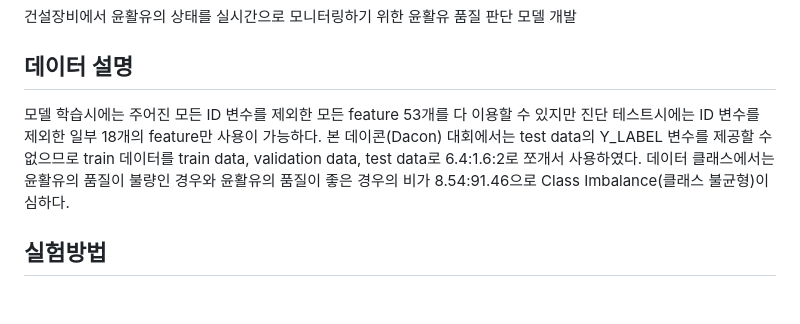
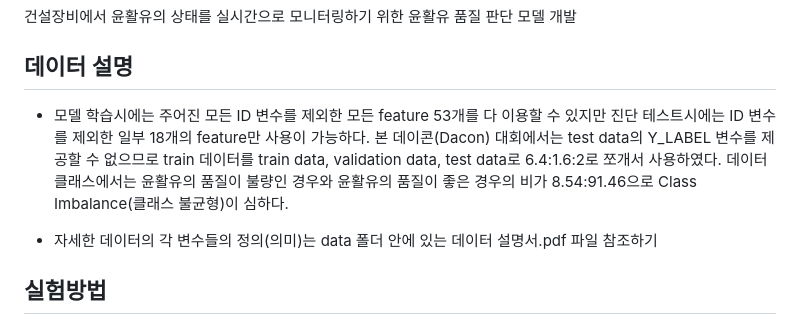
Before and after one commit to Marcus-Son/The_Construction_of_Classification_model_of_machinery_oil_conditions, a Markdown page: README.md, the part around the change. Rendered like a GitHub page; blank space fills up the shorter version.

```diff
--- a/README.md
+++ b/README.md
@@ -11,9 +11,11 @@
 
 ## 데이터 설명
 
-모델 학습시에는 주어진 모든 ID 변수를 제외한 모든 feature 53개를 다 이용할 수 있지만 진단 테스트시에는  ID 변수를 제외한 일부 18개의 feature만 사용이 가능하다.
-본 데이콘(Dacon) 대회에서는 test data의 Y_LABEL 변수를 제공할 수 없으므로 train 데이터를 train data, validation data, test data로 6.4:1.6:2로 쪼개서 사용하였다.
-데이터 클래스에서는 윤활유의 품질이 불량인 경우와 윤활유의 품질이 좋은 경우의 비가 8.54:91.46으로 Class Imbalance(클래스 불균형)이 심하다.
++ 모델 학습시에는 주어진 모든 ID 변수를 제외한 모든 feature 53개를 다 이용할 수 있지만 진단 테스트시에는  ID 변수를 제외한 일부 18개의 feature만 사용이 가능하다.
+  본 데이콘(Dacon) 대회에서는 test data의 Y_LABEL 변수를 제공할 수 없으므로 train 데이터를 train data, validation data, test data로 6.4:1.6:2로 쪼개서 사용하였다.
+  데이터 클래스에서는 윤활유의 품질이 불량인 경우와 윤활유의 품질이 좋은 경우의 비가 8.54:91.46으로 Class Imbalance(클래스 불균형)이 심하다.
+
++ 자세한 데이터의 각 변수들의 정의(의미)는 data 폴더 안에 있는 데이터 설명서.pdf 파일 참조하기
 
 ## 실험방법
 
```
